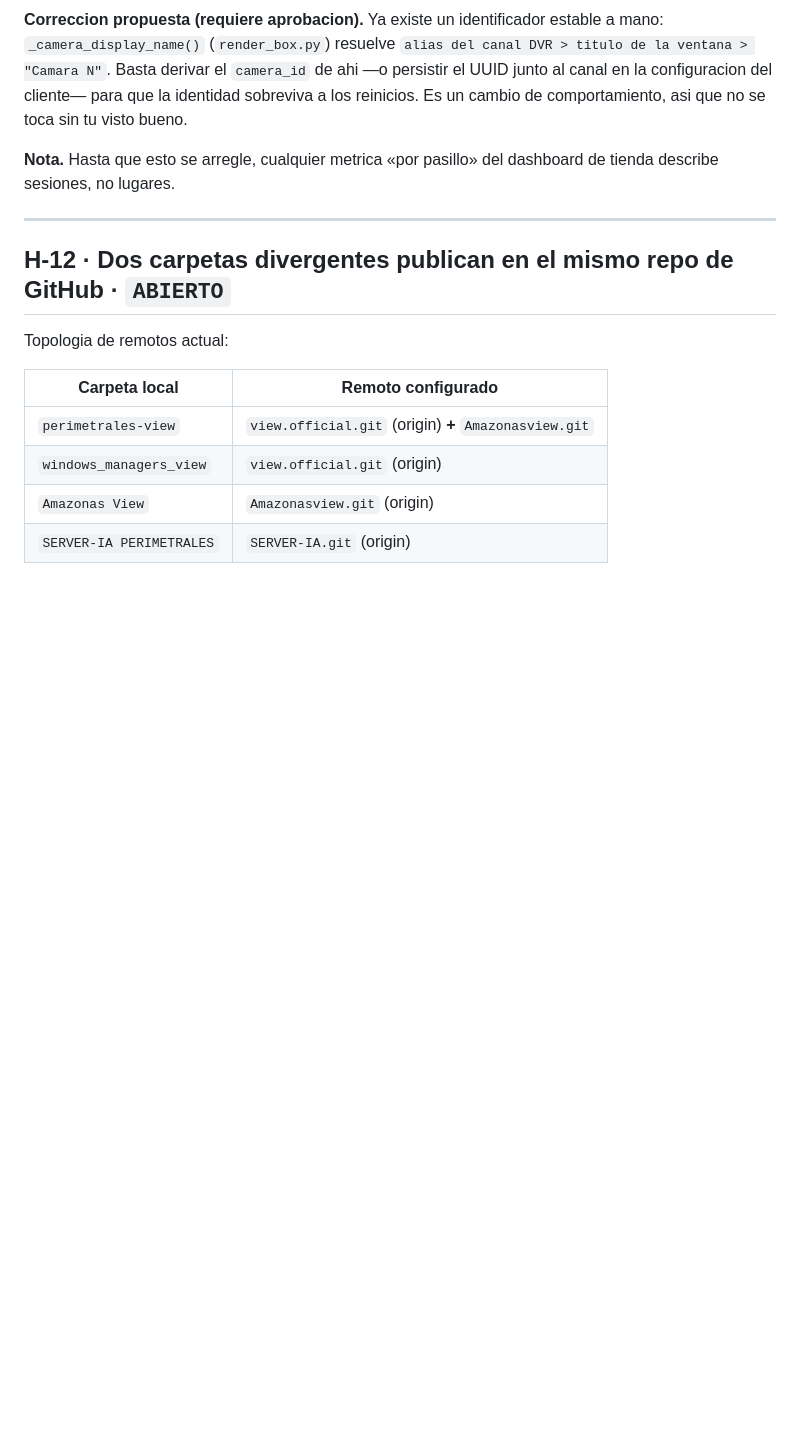
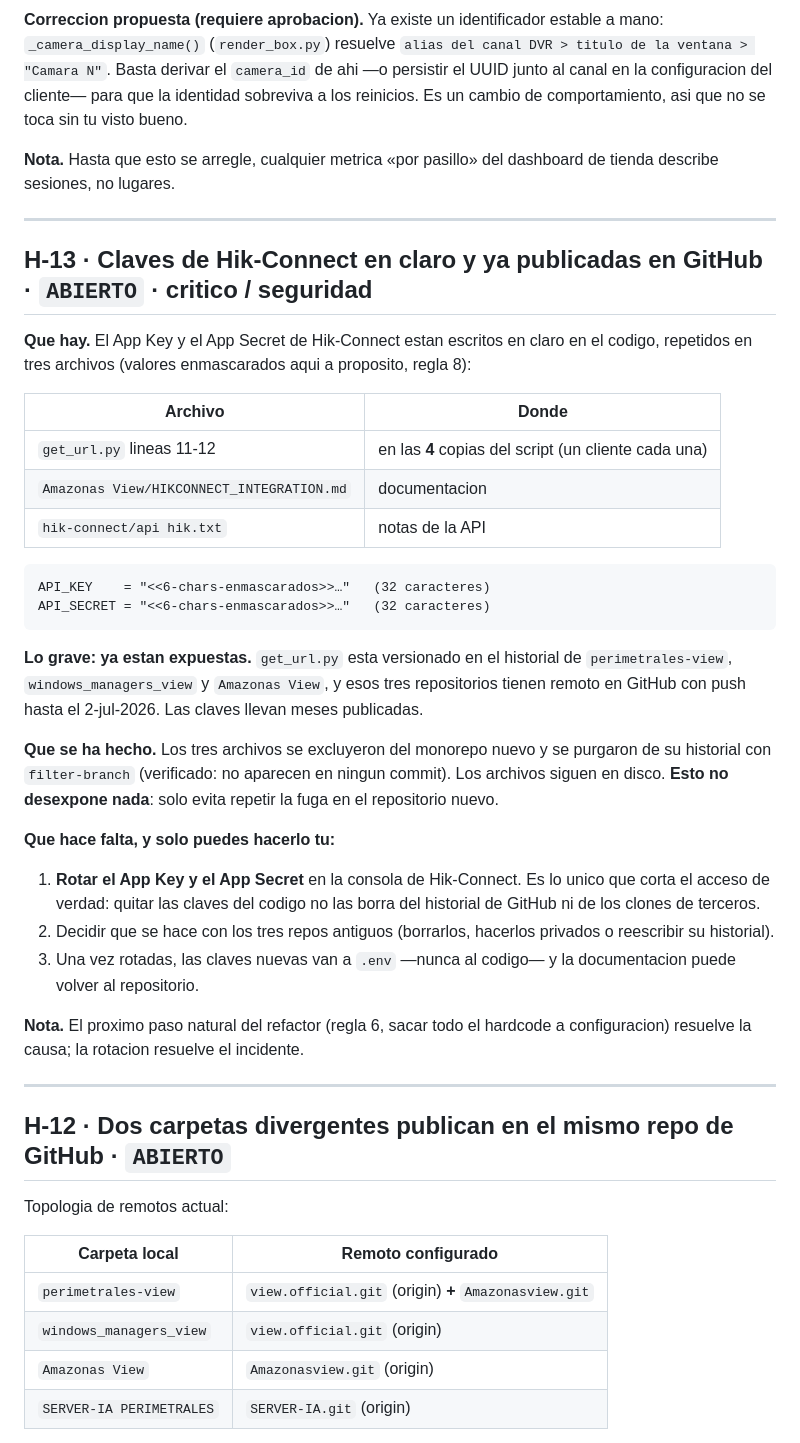
Before and after one commit to Amazonas-Developers/monorepo, a Markdown page: docs/refactor/HALLAZGOS.md, the part around the change. Drawn GitHub-style; blank space fills up the shorter version.

Commit message:
docs(refactor): H-13 - claves de Hik-Connect en claro y ya publicadas
Purgadas del monorepo nuevo, pero llevan meses expuestas en el
historial de los tres repos con remoto. Requiere ROTACION.

Co-Authored-By: Claude Opus 5 <noreply@anthropic.com>

````diff
--- a/docs/refactor/HALLAZGOS.md
+++ b/docs/refactor/HALLAZGOS.md
@@ -212,6 +212,48 @@ dashboard de tienda describe sesiones, no lugares.
 
 ---
 
+## H-13 · Claves de Hik-Connect en claro y **ya publicadas en GitHub** · `ABIERTO` · **critico / seguridad**
+
+**Que hay.** El App Key y el App Secret de Hik-Connect estan escritos en claro
+en el codigo, repetidos en tres archivos (valores enmascarados aqui a
+proposito, regla 8):
+
+| Archivo | Donde |
+|---|---|
+| `get_url.py` lineas 11-12 | en las **4** copias del script (un cliente cada una) |
+| `Amazonas View/HIKCONNECT_INTEGRATION.md` | documentacion |
+| `hik-connect/api hik.txt` | notas de la API |
+
+```
+API_KEY    = "<<6-chars-enmascarados>>…"   (32 caracteres)
+API_SECRET = "<<6-chars-enmascarados>>…"   (32 caracteres)
+```
+
+**Lo grave: ya estan expuestas.** `get_url.py` esta versionado en el historial
+de `perimetrales-view`, `windows_managers_view` y `Amazonas View`, y esos tres
+repositorios tienen remoto en GitHub con push hasta el 2-jul-2026. Las claves
+llevan meses publicadas.
+
+**Que se ha hecho.** Los tres archivos se excluyeron del monorepo nuevo y se
+purgaron de su historial con `filter-branch` (verificado: no aparecen en
+ningun commit). Los archivos siguen en disco. **Esto no desexpone nada**: solo
+evita repetir la fuga en el repositorio nuevo.
+
+**Que hace falta, y solo puedes hacerlo tu:**
+
+1. **Rotar el App Key y el App Secret** en la consola de Hik-Connect. Es lo
+   unico que corta el acceso de verdad: quitar las claves del codigo no las
+   borra del historial de GitHub ni de los clones de terceros.
+2. Decidir que se hace con los tres repos antiguos (borrarlos, hacerlos
+   privados o reescribir su historial).
+3. Una vez rotadas, las claves nuevas van a `.env` —nunca al codigo— y la
+   documentacion puede volver al repositorio.
+
+**Nota.** El proximo paso natural del refactor (regla 6, sacar todo el hardcode
+a configuracion) resuelve la causa; la rotacion resuelve el incidente.
+
+---
+
 ## H-12 · Dos carpetas divergentes publican en el mismo repo de GitHub · `ABIERTO`
 
 Topologia de remotos actual:
````
